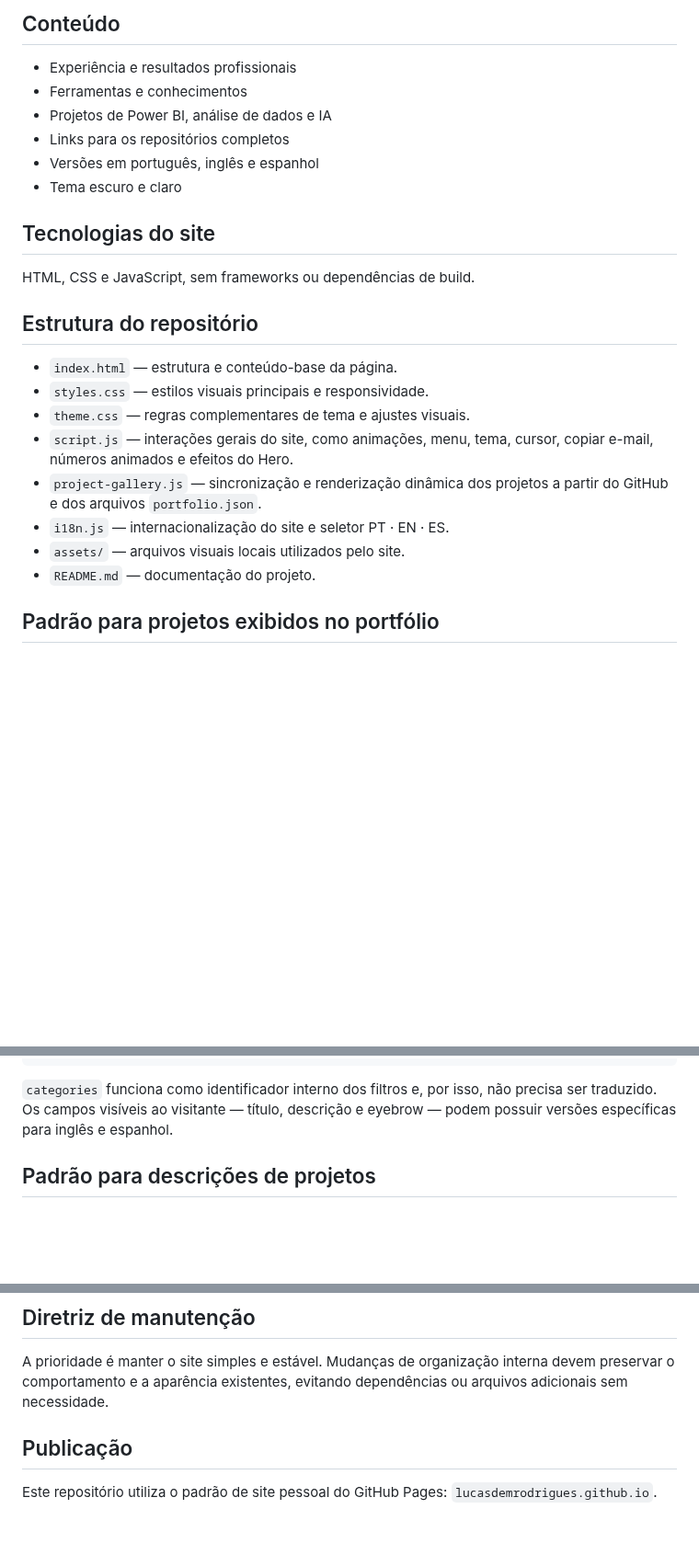
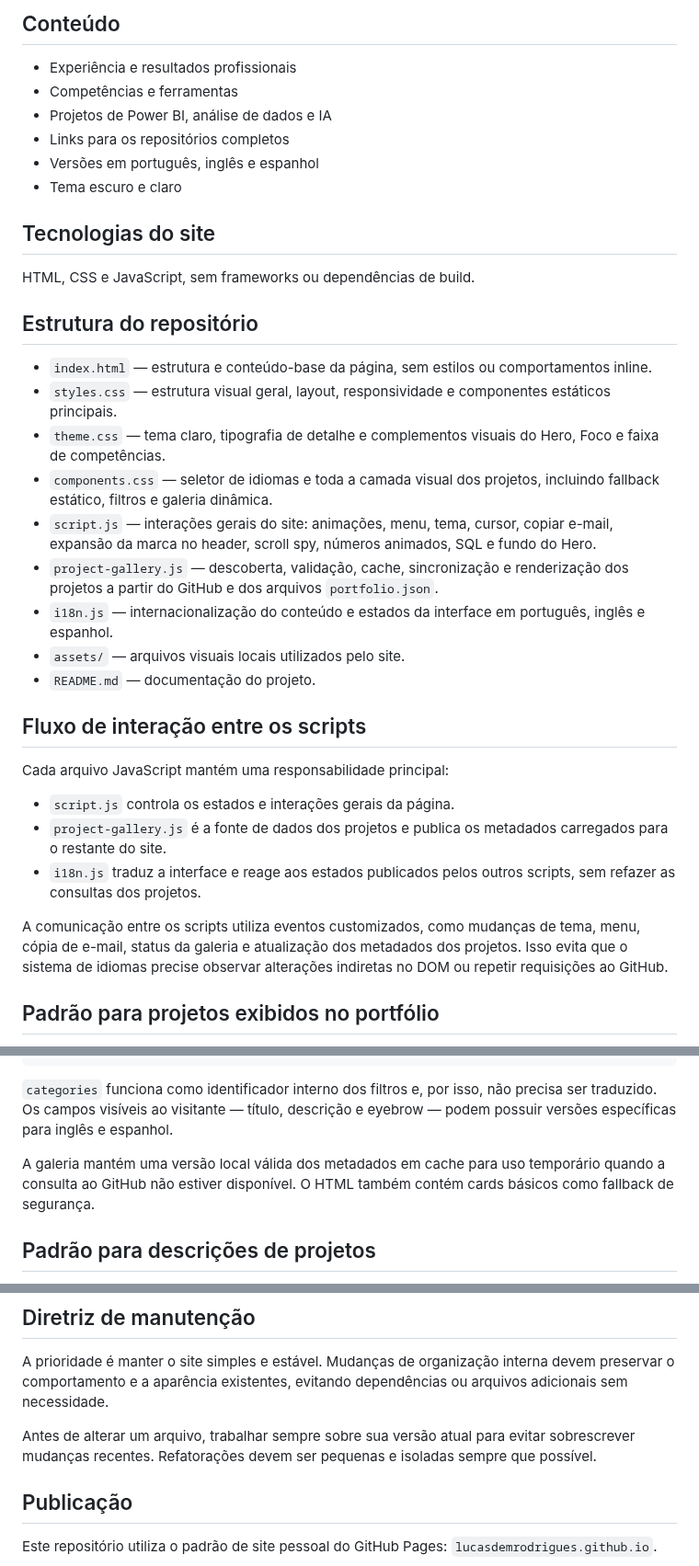
Before and after one commit to lucasdemrodrigues/lucasdemrodrigues.github.io, a Markdown page: README.md, 3 parts joined by grey strips. Shown at 92% size. Rendered like a GitHub page; blank space fills up the shorter version.

Commit message:
Atualiza documentação após refatoração

````diff
--- a/README.md
+++ b/README.md
@@ -5,7 +5,7 @@ Site pessoal desenvolvido para GitHub Pages, com foco em Marketing, CRM, Intelig
 ## Conteúdo
 
 - Experiência e resultados profissionais
-- Ferramentas e conhecimentos
+- Competências e ferramentas
 - Projetos de Power BI, análise de dados e IA
 - Links para os repositórios completos
 - Versões em português, inglês e espanhol
@@ -17,14 +17,25 @@ HTML, CSS e JavaScript, sem frameworks ou dependências de build.
 
 ## Estrutura do repositório
 
-- `index.html` — estrutura e conteúdo-base da página.
-- `styles.css` — estilos visuais principais e responsividade.
-- `theme.css` — regras complementares de tema e ajustes visuais.
-- `script.js` — interações gerais do site, como animações, menu, tema, cursor, copiar e-mail, números animados e efeitos do Hero.
-- `project-gallery.js` — sincronização e renderização dinâmica dos projetos a partir do GitHub e dos arquivos `portfolio.json`.
-- `i18n.js` — internacionalização do site e seletor PT · EN · ES.
+- `index.html` — estrutura e conteúdo-base da página, sem estilos ou comportamentos inline.
+- `styles.css` — estrutura visual geral, layout, responsividade e componentes estáticos principais.
+- `theme.css` — tema claro, tipografia de detalhe e complementos visuais do Hero, Foco e faixa de competências.
+- `components.css` — seletor de idiomas e toda a camada visual dos projetos, incluindo fallback estático, filtros e galeria dinâmica.
+- `script.js` — interações gerais do site: animações, menu, tema, cursor, copiar e-mail, expansão da marca no header, scroll spy, números animados, SQL e fundo do Hero.
+- `project-gallery.js` — descoberta, validação, cache, sincronização e renderização dos projetos a partir do GitHub e dos arquivos `portfolio.json`.
+- `i18n.js` — internacionalização do conteúdo e estados da interface em português, inglês e espanhol.
 - `assets/` — arquivos visuais locais utilizados pelo site.
 - `README.md` — documentação do projeto.
+
+## Fluxo de interação entre os scripts
+
+Cada arquivo JavaScript mantém uma responsabilidade principal:
+
+- `script.js` controla os estados e interações gerais da página.
+- `project-gallery.js` é a fonte de dados dos projetos e publica os metadados carregados para o restante do site.
+- `i18n.js` traduz a interface e reage aos estados publicados pelos outros scripts, sem refazer as consultas dos projetos.
+
+A comunicação entre os scripts utiliza eventos customizados, como mudanças de tema, menu, cópia de e-mail, status da galeria e atualização dos metadados dos projetos. Isso evita que o sistema de idiomas precise observar alterações indiretas no DOM ou repetir requisições ao GitHub.
 
 ## Padrão para projetos exibidos no portfólio
 
@@ -52,6 +63,8 @@ Estrutura recomendada:
 ```
 
 `categories` funciona como identificador interno dos filtros e, por isso, não precisa ser traduzido. Os campos visíveis ao visitante — título, descrição e eyebrow — podem possuir versões específicas para inglês e espanhol.
+
+A galeria mantém uma versão local válida dos metadados em cache para uso temporário quando a consulta ao GitHub não estiver disponível. O HTML também contém cards básicos como fallback de segurança.
 
 ## Padrão para descrições de projetos
 
@@ -81,6 +94,8 @@ Essa segunda estrutura é mais adequada para transformar o projeto em um mini-ca
 
 A prioridade é manter o site simples e estável. Mudanças de organização interna devem preservar o comportamento e a aparência existentes, evitando dependências ou arquivos adicionais sem necessidade.
 
+Antes de alterar um arquivo, trabalhar sempre sobre sua versão atual para evitar sobrescrever mudanças recentes. Refatorações devem ser pequenas e isoladas sempre que possível.
+
 ## Publicação
 
 Este repositório utiliza o padrão de site pessoal do GitHub Pages: `lucasdemrodrigues.github.io`.
````
